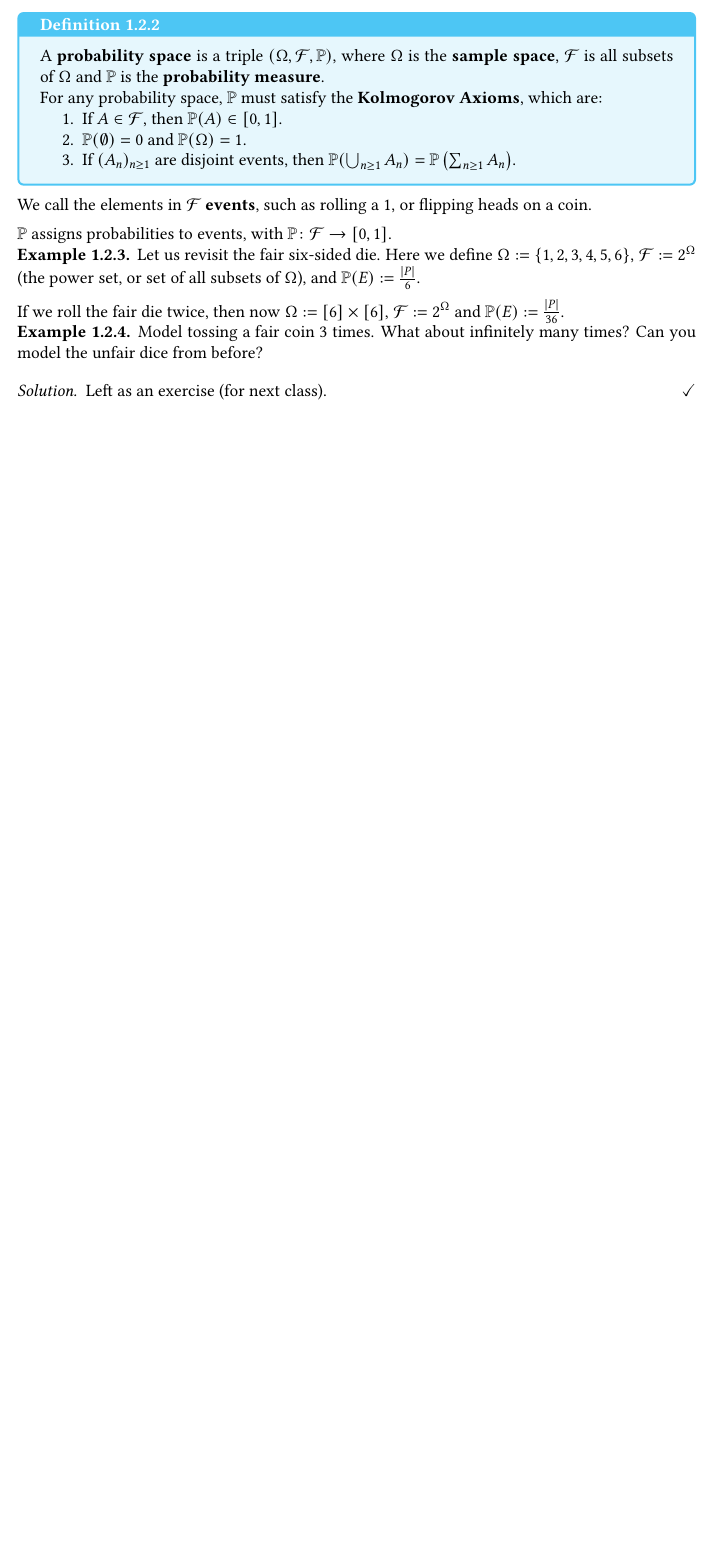
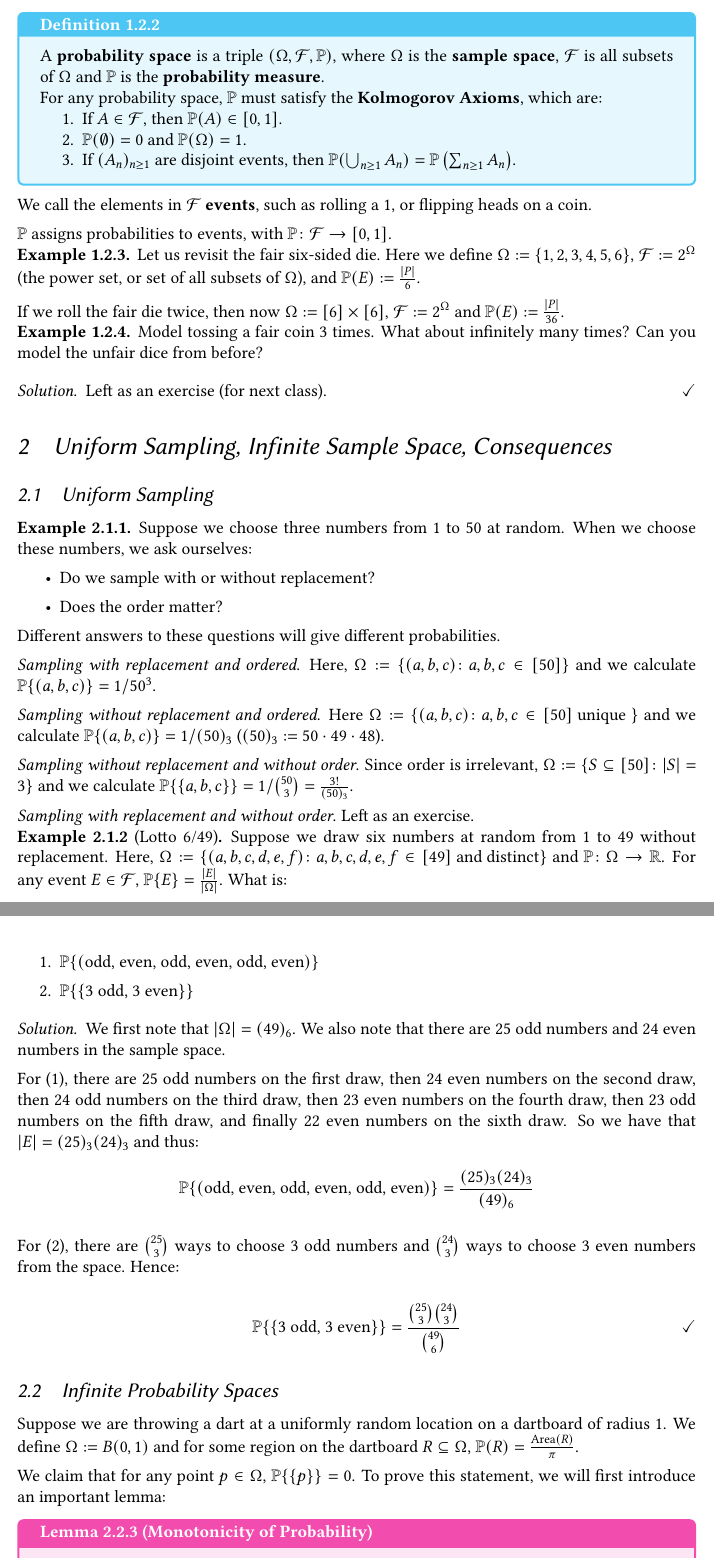
Before and after one commit to k-a2/MATH356-Notes-Fall-2026, a LaTeX document (main.tex, which reads kian.sty, sep3.tex): part of page 4 of 4 before the commit and two parts of pages 4 and 5 of 5 after it, the two joined at a grey line, cut so that both start at the same text, the shorter picture padded with empty space. Compiled offline with pdfLaTeX.

Commit message:
sep3 notes 1/2way done

```diff
--- a/kian.sty
+++ b/kian.sty
@@ -19,6 +19,7 @@
 \usepackage{tikz}
 \usepackage[sf,it]{titlesec}
 \usepackage{xcolor}
+\usepackage{xfrac}
 
 \pgfplotsset{compat=1.18}
 \usetikzlibrary{shadows}
--- a/main.tex
+++ b/main.tex
@@ -29,9 +29,9 @@
     fonttitle = \bfseries
 }
 
-\newtcolorbox{lemmabox}{
+\newtcolorbox{lemmabox}[1][]{
     code={\refstepcounter{mycounter}},
-    title={Lemma \themycounter},
+    title={Lemma \themycounter\ifstrempty{#1}{}{ (#1)}},
     colframe = magenta!70,
     colback  = magenta!10,
     fonttitle = \bfseries
--- /dev/null
+++ b/sep3.tex
@@ -0,0 +1,48 @@
+\section{Uniform Sampling, Infinite Sample Space, Consequences}
+
+\subsection{Uniform Sampling}
+
+\begin{example}
+   Suppose we choose three numbers from 1 to 50 at random. When we choose these numbers, we ask ourselves:
+   \begin{itemize}
+      \item Do we sample with or without replacement?
+      \item Does the order matter?
+   \end{itemize}
+   Different answers to these questions will give different probabilities.
+
+   \textit{Sampling with replacement and ordered}. Here, $\Omega := \{(a,b,c) \colon a, b, c \in [50]\}$ and we calculate $\PP\{(a,b,c)\} = 1/50^3$.
+
+   \textit{Sampling without replacement and ordered}. Here $\Omega := \{(a,b,c) \colon a, b, c \in [50] \text{ unique }\}$ and we calculate $\PP\{(a,b,c)\} = 1/(50)_3$ ($(50)_3 := 50 \cdot 49 \cdot 48$).
+
+   \textit{Sampling without replacement and without order}. Since order is irrelevant, $\Omega := \{S \subseteq [50] \colon |S| = 3\}$ and we calculate $\PP\{\{a,b,c\}\} = 1/\binom{50}{3} = \frac{3!}{(50)_3}$.
+
+   \textit{Sampling with replacement and without order}. Left as an exercise.
+\end{example}
+
+\begin{example}[Lotto 6/49]
+   Suppose we draw six numbers at random from 1 to 49 without replacement. Here, $\Omega := \{(a,b,c,d,e,f) \colon a,b,c,d,e,f \in [49] \text{ and distinct}\}$ and $\PP \colon \Omega \to \RR$. For any event $E \in \mathcal{F}$, $\PP\{E\} = \frac{|E|}{|\Omega|}$. What is:
+   \begin{enumerate}
+      \item $\PP\{(\text{odd, even, odd, even, odd, even})\}$
+      \item $\PP\{\{\text{3 odd, 3 even}\}\}$
+   \end{enumerate}
+\end{example}
+\begin{solution}
+   We first note that $|\Omega| = (49)_6$. We also note that there are 25 odd numbers and 24 even numbers in the sample space.
+
+   For (1), there are 25 odd numbers on the first draw, then 24 even numbers on the second draw, then 24 odd numbers on the third draw, then 23 even numbers on the fourth draw, then 23 odd numbers on the fifth draw, and finally 22 even numbers on the sixth draw. So we have that $|E| = (25)_3(24)_3$ and thus:
+   \[ \PP\{(\text{odd, even, odd, even, odd, even})\} = \frac{(25)_3(24)_3}{(49)_6}\]
+
+   For (2), there are $\binom{25}{3}$ ways to choose 3 odd numbers and $\binom{24}{3}$ ways to choose 3 even numbers from the space. Hence:
+
+   \[ \PP\{\{\text{3 odd, 3 even}\}\} = \frac{\binom{25}{3}\binom{24}{3}}{\binom{49}{6}} \qedhere \]
+\end{solution}
+
+\subsection{Infinite Probability Spaces}
+
+Suppose we are throwing a dart at a uniformly random location on a dartboard of radius 1. We define $\Omega := B(0,1)$ and for some region on the dartboard $R\subseteq \Omega$, $\PP(R) = \frac{\text{Area}(R)}{\pi}$.
+
+We claim that for any point $p \in \Omega$, $\PP\{\{p\}\} = 0$. To prove this statement, we will first introduce an important lemma:
+
+\begin{lemmabox}[Monotonicity of Probability]
+   For any two events $A$, $B \in \mathcal{F}$ in a probability space $(\Omega, \mathcal{F}, \PP)$ such that $A \subseteq B$, $\PP(A) \leq \PP(B)$.
+\end{lemmabox}
```
Also changed, not shown: main.pdf, main.tex (1 more changed lines), sep3.tex (7 more changed lines), 7 other files.
